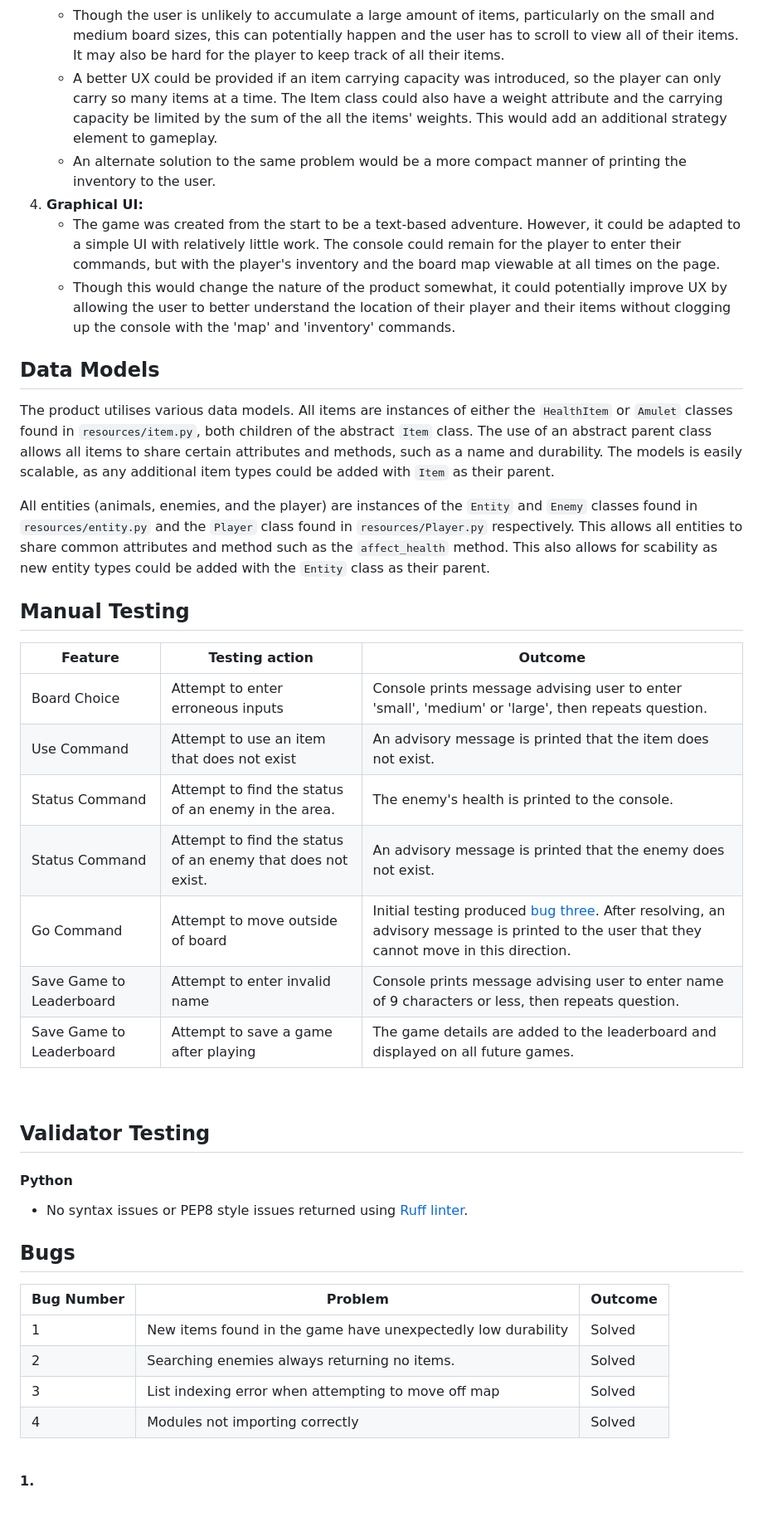
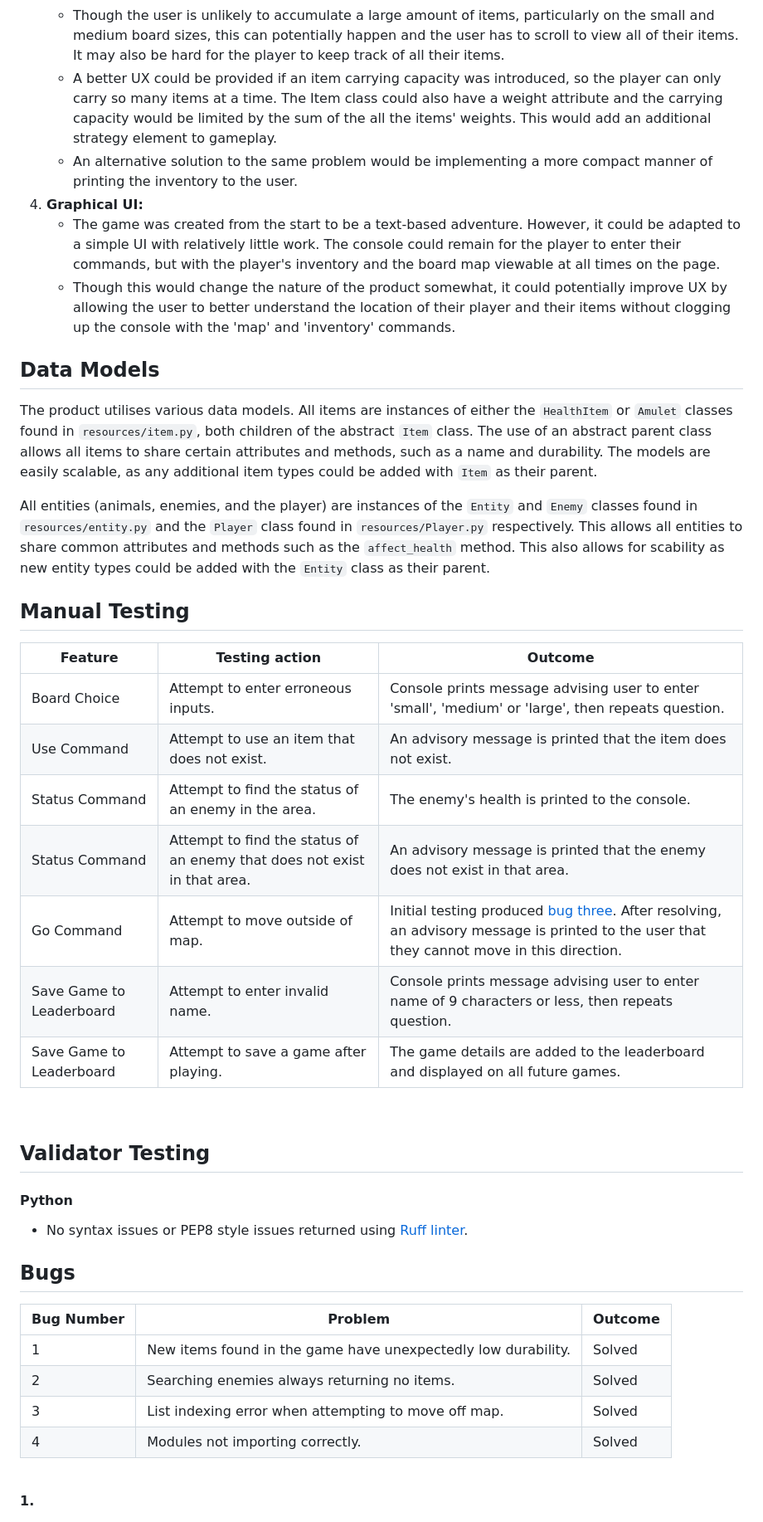
Before and after one commit to harrypmdev/forest-exploration, a Markdown page: README.md, the part around the change printed below. Shown: that part at 83% size. Drawn GitHub-style.

Commit message:
fix: correct spelling errors in README.md

```diff
--- a/README.md
+++ b/README.md
@@ -404,29 +404,29 @@ Forest Exploration is a finished and functional online text adventure. However,
 3. **Item carrying capacity:**
     - The user starts the game with two items in their inventory and can find items in areas and on enemies throughout the game.
     - Though the user is unlikely to accumulate a large amount of items, particularly on the small and medium board sizes, this can potentially happen and the user has to scroll to view all of their items. It may also be hard for the player to keep track of all their items.
-    - A better UX could be provided if an item carrying capacity was introduced, so the player can only carry so many items at a time. The Item class could also have a weight attribute and the carrying capacity be limited by the sum of the all the items' weights. This would add an additional strategy element to gameplay.
-    - An alternate solution to the same problem would be a more compact manner of printing the inventory to the user.
+    - A better UX could be provided if an item carrying capacity was introduced, so the player can only carry so many items at a time. The Item class could also have a weight attribute and the carrying capacity would be limited by the sum of the all the items' weights. This would add an additional strategy element to gameplay.
+    - An alternative solution to the same problem would be implementing a more compact manner of printing the inventory to the user.
 4. **Graphical UI:**
     - The game was created from the start to be a text-based adventure. However, it could be adapted to a simple UI with relatively little work. The console could remain for the player to enter their commands, but with the player's inventory and the board map viewable at all times on the page.
     - Though this would change the nature of the product somewhat, it could potentially improve UX by allowing the user to better understand the location of their player and their items without clogging up the console with the 'map' and 'inventory' commands.
 
 ## Data Models
 
-The product utilises various data models. All items are instances of either the `HealthItem` or `Amulet` classes found in `resources/item.py`, both children of the abstract `Item` class. The use of an abstract parent class allows all items to share certain attributes and methods, such as a name and durability. The models is easily scalable, as any additional item types could be added with `Item` as their parent.
+The product utilises various data models. All items are instances of either the `HealthItem` or `Amulet` classes found in `resources/item.py`, both children of the abstract `Item` class. The use of an abstract parent class allows all items to share certain attributes and methods, such as a name and durability. The models are easily scalable, as any additional item types could be added with `Item` as their parent.
 
-All entities (animals, enemies, and the player) are instances of the `Entity` and `Enemy` classes found in `resources/entity.py` and the `Player` class found in `resources/Player.py` respectively. This allows all entities to share common attributes and method such as the `affect_health` method. This also allows for scability as new entity types could be added with the `Entity` class as their parent.
+All entities (animals, enemies, and the player) are instances of the `Entity` and `Enemy` classes found in `resources/entity.py` and the `Player` class found in `resources/Player.py` respectively. This allows all entities to share common attributes and methods such as the `affect_health` method. This also allows for scability as new entity types could be added with the `Entity` class as their parent.
 
 ## Manual Testing
 
 |  Feature |  Testing action | Outcome |
 |---|---|---|
-|Board Choice |Attempt to enter erroneous inputs|Console prints message advising user to enter 'small', 'medium' or 'large', then repeats question.|
-Use Command|Attempt to use an item that does not exist|An advisory message is printed that the item does not exist.|
+|Board Choice|Attempt to enter erroneous inputs.|Console prints message advising user to enter 'small', 'medium' or 'large', then repeats question.|
+Use Command|Attempt to use an item that does not exist.|An advisory message is printed that the item does not exist.|
 |Status Command|Attempt to find the status of an enemy in the area.|The enemy's health is printed to the console.|
-|Status Command|Attempt to find the status of an enemy that does not exist.|An advisory message is printed that the enemy does not exist.|
-Go Command|Attempt to move outside of board|Initial testing produced [bug three](#bug_three). After resolving, an advisory message is printed to the user that they cannot move in this direction. |
-Save Game to Leaderboard|Attempt to enter invalid name|Console prints message advising user to enter name of 9 characters or less, then repeats question.|
-Save Game to Leaderboard|Attempt to save a game after playing|The game details are added to the leaderboard and displayed on all future games.
+|Status Command|Attempt to find the status of an enemy that does not exist in that area.|An advisory message is printed that the enemy does not exist in that area.|
+Go Command|Attempt to move outside of map.|Initial testing produced [bug three](#bug_three). After resolving, an advisory message is printed to the user that they cannot move in this direction. |
+Save Game to Leaderboard|Attempt to enter invalid name.|Console prints message advising user to enter name of 9 characters or less, then repeats question.|
+Save Game to Leaderboard|Attempt to save a game after playing.|The game details are added to the leaderboard and displayed on all future games.
 <br>
 
 ## Validator Testing
@@ -438,10 +438,10 @@ Save Game to Leaderboard|Attempt to save a game after playing|The game details a
 
 |  Bug Number |  Problem | Outcome |
 |---|---|---|
-|1 |New items found in the game have unexpectedly low durability| Solved
+|1 |New items found in the game have unexpectedly low durability.| Solved
 |2 |Searching enemies always returning no items.| Solved
-|3 | List indexing error when attempting to move off map | Solved
-|4 |Modules not importing correctly| Solved
+|3 |List indexing error when attempting to move off map.| Solved
+|4 |Modules not importing correctly.| Solved
 
 <br>
 
```
Also changed, not shown: other parts of README.md (+14 -14 lines).
